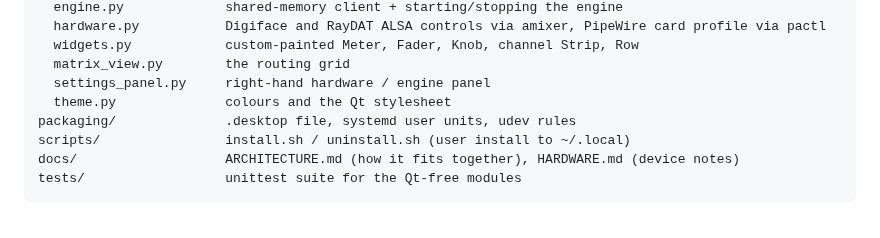
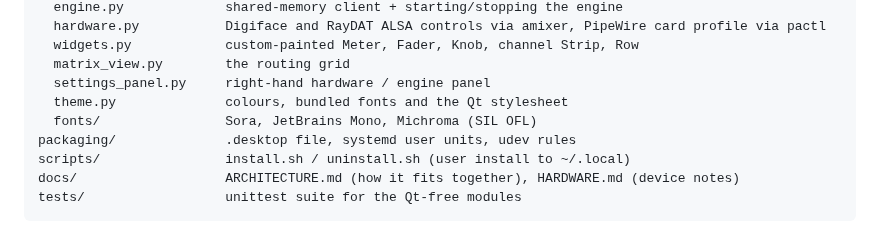
Before and after one commit to thomas-nelson23/Openface-Mixer, a Markdown page: CONTRIBUTING.md, the part around the change. Rendered like a GitHub page.

```diff
--- a/CONTRIBUTING.md
+++ b/CONTRIBUTING.md
@@ -32,7 +32,8 @@ openface_mixer/         Python GUI package (run with `python3 -m openface_mixer`
   widgets.py            custom-painted Meter, Fader, Knob, channel Strip, Row
   matrix_view.py        the routing grid
   settings_panel.py     right-hand hardware / engine panel
-  theme.py              colours and the Qt stylesheet
+  theme.py              colours, bundled fonts and the Qt stylesheet
+  fonts/                Sora, JetBrains Mono, Michroma (SIL OFL)
 packaging/              .desktop file, systemd user units, udev rules
 scripts/                install.sh / uninstall.sh (user install to ~/.local)
 docs/                   ARCHITECTURE.md (how it fits together), HARDWARE.md (device notes)
```
Also changed, not shown: README.md (+2 -1 lines), docs/screenshots/matrix.png, docs/screenshots/mixer.png, 13 other files.
